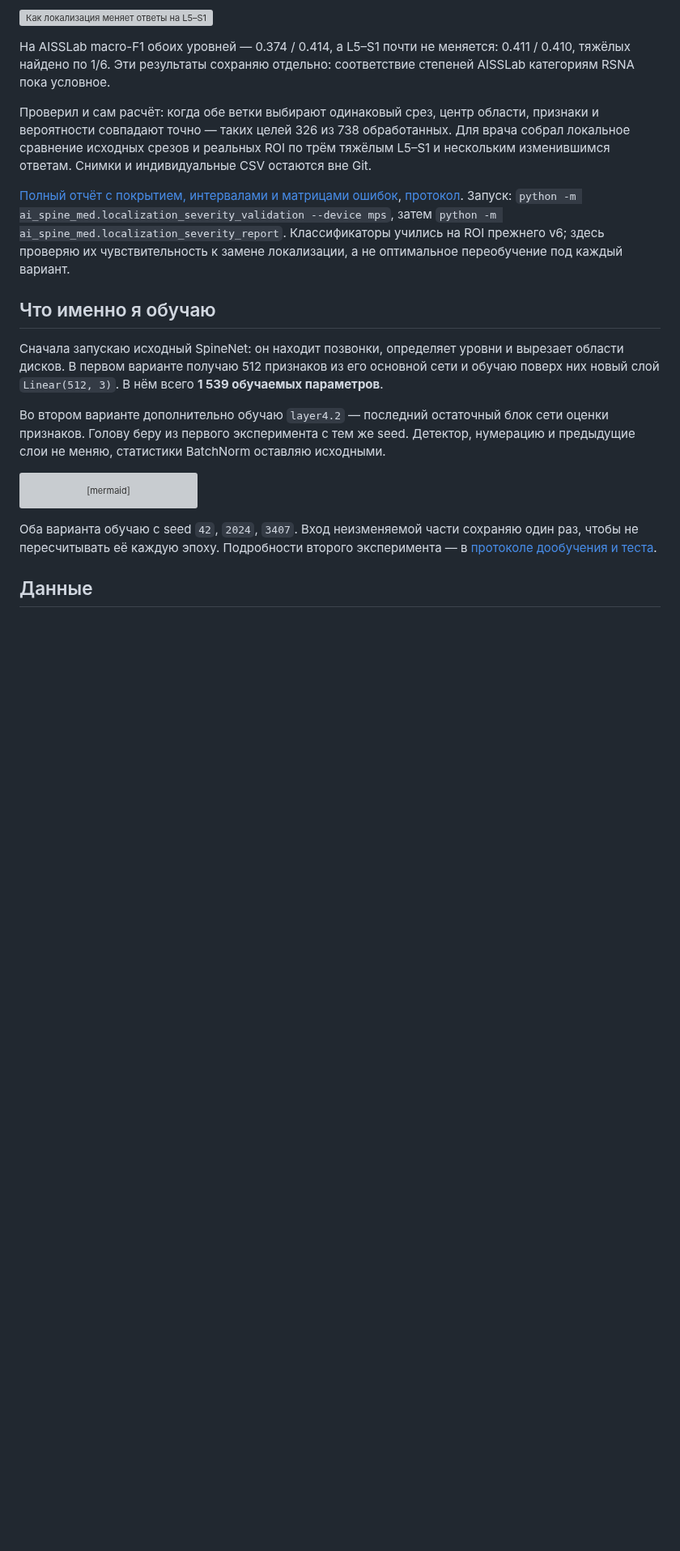
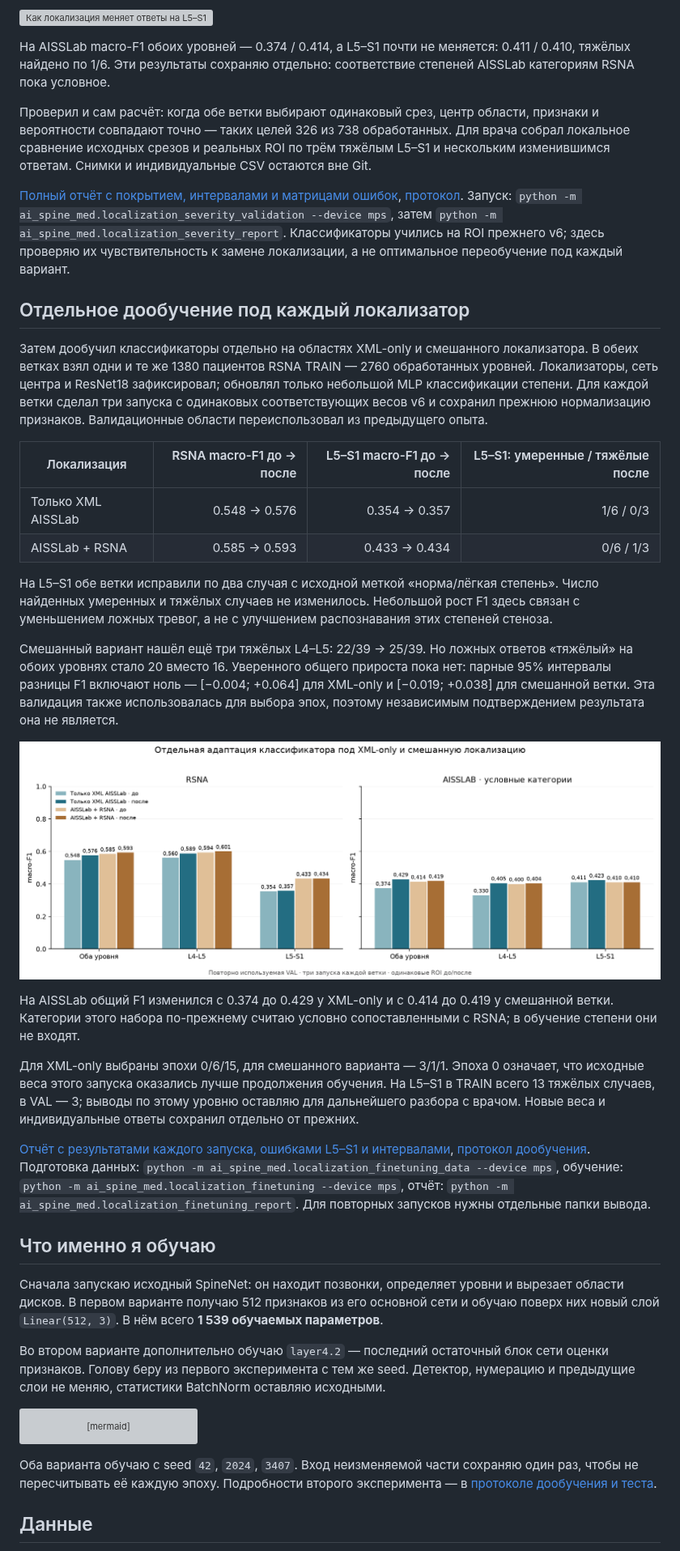
Before and after one commit to Ja1rman/ai-spine-med, a Markdown page: README.md, the part around the change. Shown at 81% size. Rendered like a GitHub page; pictures changed too: docs/images/localization_finetuning_comparison.png (added); blank space fills up the shorter version; grey boxes are pictures that could not be loaded.

Commit message:
Adapt stenosis classifiers to each localization pipeline

```diff
--- a/README.md
+++ b/README.md
@@ -134,6 +134,27 @@ flowchart LR
 Проверил и сам расчёт: когда обе ветки выбирают одинаковый срез, центр области, признаки и вероятности совпадают точно — таких целей 326 из 738 обработанных. Для врача собрал локальное сравнение исходных срезов и реальных ROI по трём тяжёлым L5–S1 и нескольким изменившимся ответам. Снимки и индивидуальные CSV остаются вне Git.
 
 [Полный отчёт с покрытием, интервалами и матрицами ошибок](docs/localization-severity.md), [протокол](configs/localization-severity-v8.json). Запуск: `python -m ai_spine_med.localization_severity_validation --device mps`, затем `python -m ai_spine_med.localization_severity_report`. Классификаторы учились на ROI прежнего v6; здесь проверяю их чувствительность к замене локализации, а не оптимальное переобучение под каждый вариант.
+
+## Отдельное дообучение под каждый локализатор
+
+Затем дообучил классификаторы отдельно на областях XML-only и смешанного локализатора. В обеих ветках взял одни и те же 1380 пациентов RSNA TRAIN — 2760 обработанных уровней. Локализаторы, сеть центра и ResNet18 зафиксировал; обновлял только небольшой MLP классификации степени. Для каждой ветки сделал три запуска с одинаковых соответствующих весов v6 и сохранил прежнюю нормализацию признаков. Валидационные области переиспользовал из предыдущего опыта.
+
+| Локализация | RSNA macro-F1 до → после | L5–S1 macro-F1 до → после | L5–S1: умеренные / тяжёлые после |
+| --- | ---: | ---: | ---: |
+| Только XML AISSLab | 0.548 → 0.576 | 0.354 → 0.357 | 1/6 / 0/3 |
+| AISSLab + RSNA | 0.585 → 0.593 | 0.433 → 0.434 | 0/6 / 1/3 |
+
+На L5–S1 обе ветки исправили по два случая с исходной меткой «норма/лёгкая степень». Число найденных умеренных и тяжёлых случаев не изменилось. Небольшой рост F1 здесь связан с уменьшением ложных тревог, а не с улучшением распознавания этих степеней стеноза.
+
+Смешанный вариант нашёл ещё три тяжёлых L4–L5: 22/39 → 25/39. Но ложных ответов «тяжёлый» на обоих уровнях стало 20 вместо 16. Уверенного общего прироста пока нет: парные 95% интервалы разницы F1 включают ноль — [−0.004; +0.064] для XML-only и [−0.019; +0.038] для смешанной ветки. Эта валидация также использовалась для выбора эпох, поэтому независимым подтверждением результата она не является.
+
+![Дообучение классификаторов под свои области](docs/images/localization_finetuning_comparison.png)
+
+На AISSLab общий F1 изменился с 0.374 до 0.429 у XML-only и с 0.414 до 0.419 у смешанной ветки. Категории этого набора по-прежнему считаю условно сопоставленными с RSNA; в обучение степени они не входят.
+
+Для XML-only выбраны эпохи 0/6/15, для смешанного варианта — 3/1/1. Эпоха 0 означает, что исходные веса этого запуска оказались лучше продолжения обучения. На L5–S1 в TRAIN всего 13 тяжёлых случаев, в VAL — 3; выводы по этому уровню оставляю для дальнейшего разбора с врачом. Новые веса и индивидуальные ответы сохранил отдельно от прежних.
+
+[Отчёт с результатами каждого запуска, ошибками L5–S1 и интервалами](docs/localization-finetuning.md), [протокол дообучения](configs/localization-finetuning-v9.json). Подготовка данных: `python -m ai_spine_med.localization_finetuning_data --device mps`, обучение: `python -m ai_spine_med.localization_finetuning --device mps`, отчёт: `python -m ai_spine_med.localization_finetuning_report`. Для повторных запусков нужны отдельные папки вывода.
 
 ## Что именно я обучаю
 
```
Also changed, not shown: docs/localization-finetuning.md (added, +100 -0 lines), docs/images/localization_finetuning_l5_confusion.png (added), 8 other files.
